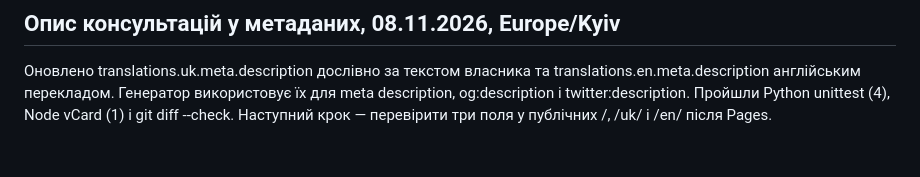
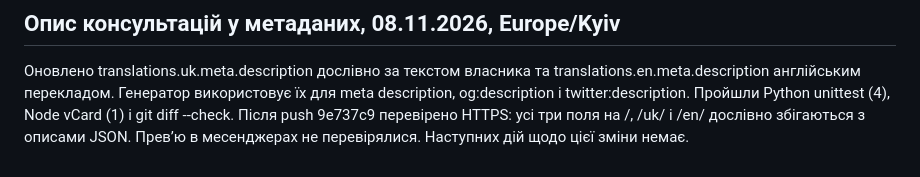
Before and after one commit to goDenyGo/fedorov-liver-surgery, a Markdown page: HANDSOFF.md, the part around the change. GitHub-like rendering.

Commit message:
Record published description verification [skip ci]

```diff
--- a/HANDSOFF.md
+++ b/HANDSOFF.md
@@ -216,4 +216,6 @@ img/denys-fedorov-portrait.jpg (JPEG 1200×1500, близько 502 КіБ).
 та translations.en.meta.description англійським перекладом. Генератор
 використовує їх для meta description, og:description і twitter:description.
 Пройшли Python unittest (4), Node vCard (1) і git diff --check.
-Наступний крок — перевірити три поля у публічних /, /uk/ і /en/ після Pages.
+Після push 9e737c9 перевірено HTTPS: усі три поля на /, /uk/ і /en/
+дослівно збігаються з описами JSON. Прев’ю в месенджерах не перевірялися.
+Наступних дій щодо цієї зміни немає.
```
